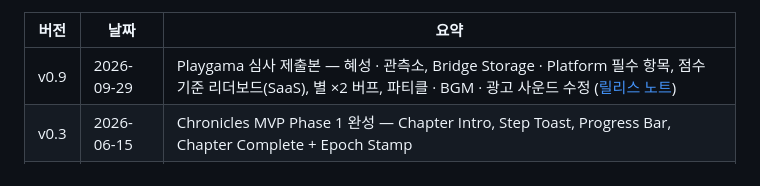
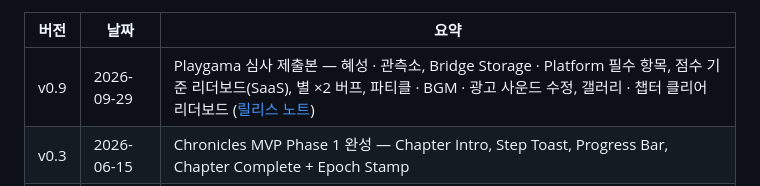
Before and after one commit to kyungho-lee/H5-PUZZLE-EarthBeyond, a Markdown page: docs/dev-notes-earthbeyond.md, the part around the change. Rendered like a GitHub page.

Commit message:
docs: v0.9 릴리스 노트에 갤러리 · 챕터 리더보드
Co-Authored-By: Claude Opus 5.5 (1M context) <noreply@anthropic.com>

```diff
--- a/docs/dev-notes-earthbeyond.md
+++ b/docs/dev-notes-earthbeyond.md
@@ -12,7 +12,7 @@
 
 | 버전 | 날짜 | 요약 |
 |------|------|------|
-| v0.9 | 2026-09-29 | Playgama 심사 제출본 — 혜성 · 관측소, Bridge Storage · Platform 필수 항목, 점수 기준 리더보드(SaaS), 별 ×2 버프, 파티클 · BGM · 광고 사운드 수정 ([릴리스 노트](devLog/Release_Note_v0.9.0.md)) |
+| v0.9 | 2026-09-29 | Playgama 심사 제출본 — 혜성 · 관측소, Bridge Storage · Platform 필수 항목, 점수 기준 리더보드(SaaS), 별 ×2 버프, 파티클 · BGM · 광고 사운드 수정, 갤러리 · 챕터 클리어 리더보드 ([릴리스 노트](devLog/Release_Note_v0.9.0.md)) |
 | v0.3 | 2026-06-15 | Chronicles MVP Phase 1 완성 — Chapter Intro, Step Toast, Progress Bar, Chapter Complete + Epoch Stamp |
 | v0.2 | 2026-06-15 | Chronicles 스토리 모드 MVP 착수 — chapter/stepDescriptions 데이터, Daily 테마 랜덤화 |
 | v0.1 | 2026-06-15 | 초기 스캐폴드 — NeonDrift 코어 이식, 브랜딩, Era 1~3 테마 정의, WebP 에셋 일괄 크롭 |
```
Also changed, not shown: docs/devLog/Release_Note_v0.9.0.md (+2 -0 lines).
